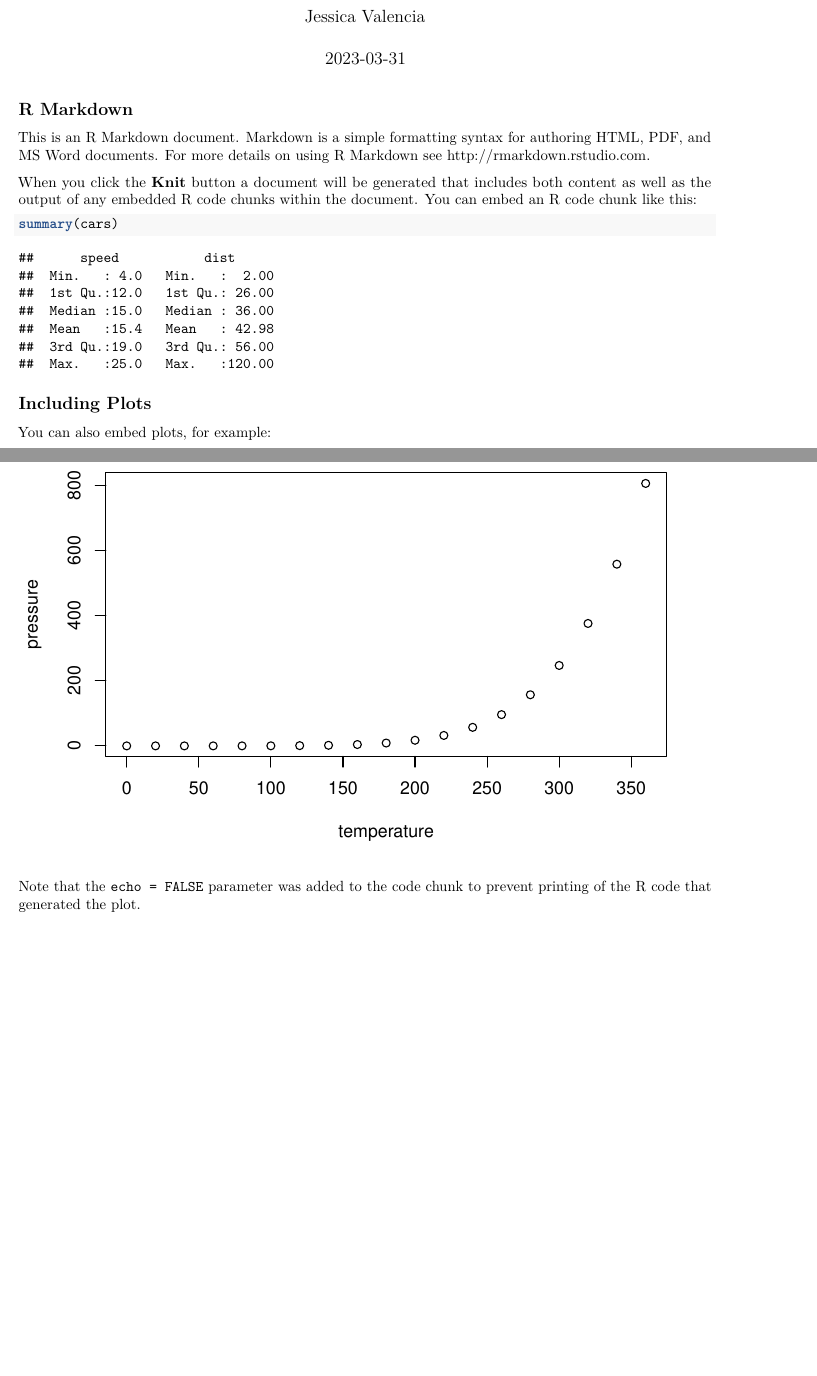
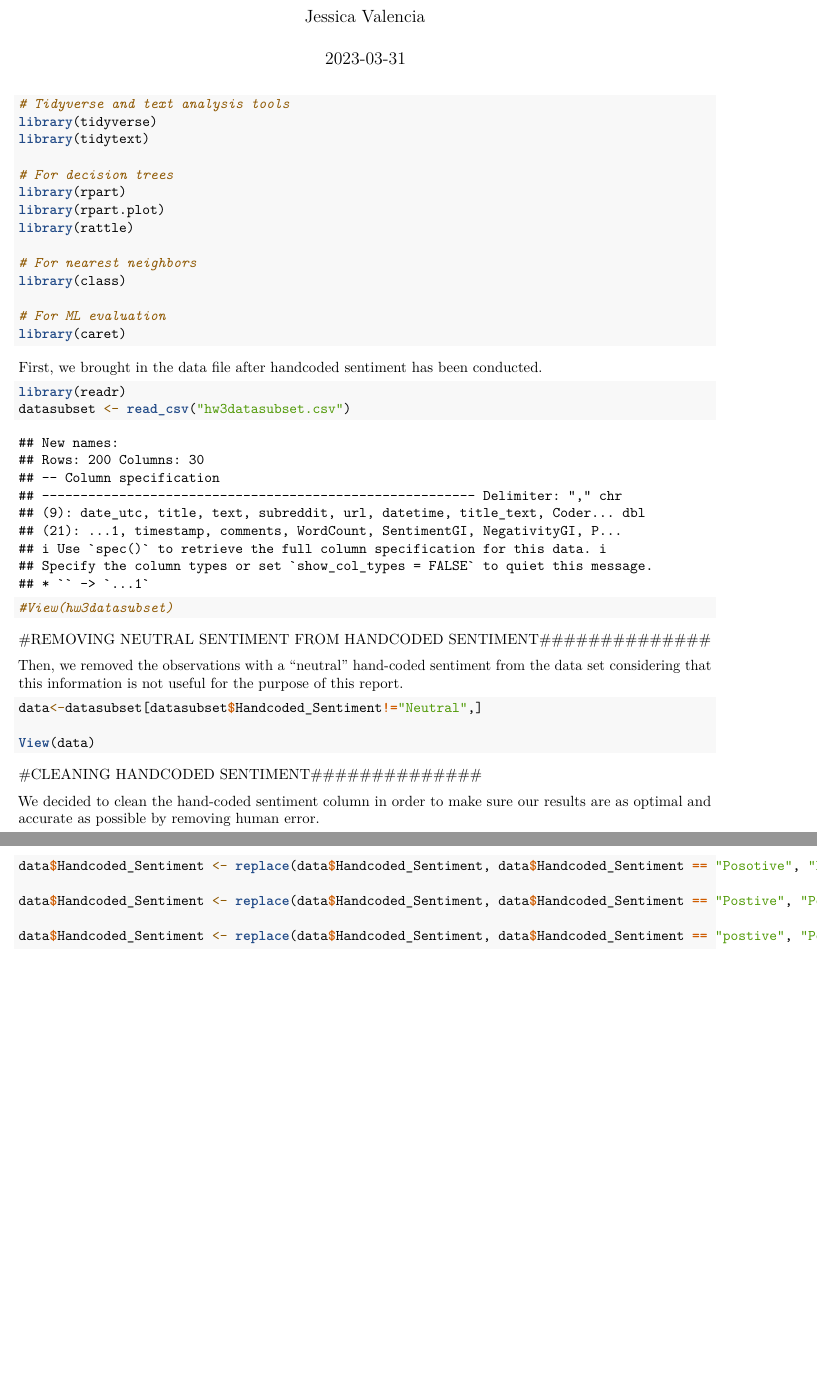
Before and after one commit to jessicavalenciaal/622-GROUP-PROJECT-3, an R Markdown document (622 GROUP PROJECT 3.Rmd): two parts of pages 1 and 2 of 2, joined at a grey line, cut so that both start at the same text, the shorter picture padded with empty space. Rendered offline with R 4.5, knitr and Pandoc, then LaTeX, with nearby package versions.

Commit message:
Cleaned the data

````diff
--- a/622 GROUP PROJECT 3.Rmd
+++ b/622 GROUP PROJECT 3.Rmd
@@ -9,22 +9,47 @@ output: pdf_document
 knitr::opts_chunk$set(echo = TRUE)
 ```
 
-## R Markdown
+```{r, eval=FALSE}
+# Tidyverse and text analysis tools
+library(tidyverse)
+library(tidytext)
 
-This is an R Markdown document. Markdown is a simple formatting syntax for authoring HTML, PDF, and MS Word documents. For more details on using R Markdown see <http://rmarkdown.rstudio.com>.
+# For decision trees
+library(rpart)
+library(rpart.plot)
+library(rattle)
 
-When you click the **Knit** button a document will be generated that includes both content as well as the output of any embedded R code chunks within the document. You can embed an R code chunk like this:
+# For nearest neighbors
+library(class)
 
-```{r cars}
-summary(cars)
+# For ML evaluation
+library(caret)
 ```
 
-## Including Plots
+First, we brought in the data file after handcoded sentiment has been conducted.
+```{r}
+library(readr)
+datasubset <- read_csv("hw3datasubset.csv")
+#View(hw3datasubset)
+```
+#REMOVING NEUTRAL SENTIMENT FROM HANDCODED SENTIMENT##############
 
-You can also embed plots, for example:
 
-```{r pressure, echo=FALSE}
-plot(pressure)
+Then, we removed the observations with a "neutral" hand-coded sentiment from the data set considering that this information is not useful for the purpose of this report.
+```{r}
+data<-datasubset[datasubset$Handcoded_Sentiment!="Neutral",]
+
+View(data)
 ```
 
-Note that the `echo = FALSE` parameter was added to the code chunk to prevent printing of the R code that generated the plot.
+#CLEANING HANDCODED SENTIMENT##############
+
+
+We decided to clean the hand-coded sentiment column in order to make sure our results are as optimal and accurate as possible by removing human error.
+```{r}
+data$Handcoded_Sentiment <- replace(data$Handcoded_Sentiment, data$Handcoded_Sentiment == "Posotive", "Positive")
+
+data$Handcoded_Sentiment <- replace(data$Handcoded_Sentiment, data$Handcoded_Sentiment == "Postive", "Positive")
+
+data$Handcoded_Sentiment <- replace(data$Handcoded_Sentiment, data$Handcoded_Sentiment == "postive", "Positive")
+```
````
